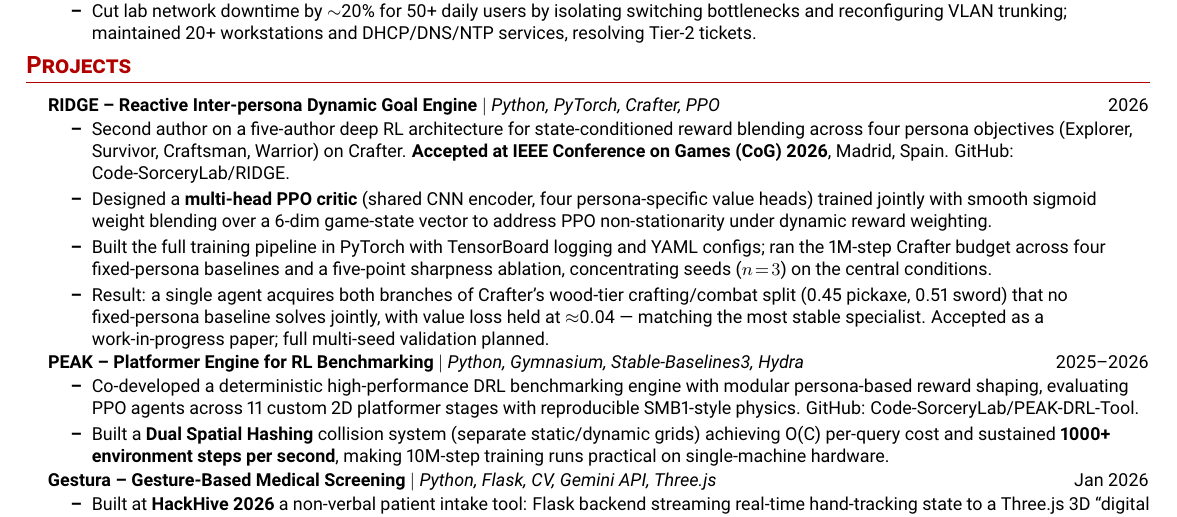
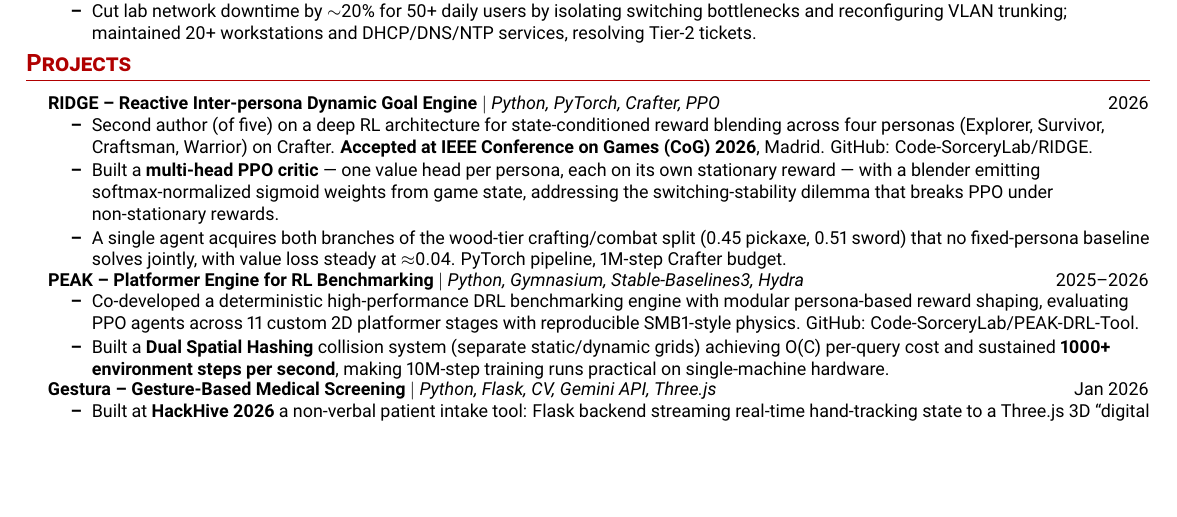
Before and after one commit to Al-Scripting/about-me, a LaTeX CV (resume/main.tex): part of page 1 of 2 before the commit and part of the page after it, cut so that both start at the same text, the shorter picture padded with empty space. Compiled offline with pdfLaTeX.

Commit message:
Restore the one-pager to a single page: condense the RIDGE entry

```diff
--- a/resume/main.tex
+++ b/resume/main.tex
@@ -157,10 +157,9 @@
       \resumeProjectHeading
           {\textbf{RIDGE -- Reactive Inter-persona Dynamic Goal Engine} $|$ \emph{Python, PyTorch, Crafter, PPO}}{2026}
           \resumeItemListStart
-            \resumeItem{Second author on a five-author deep RL architecture for state-conditioned reward blending across four persona objectives (Explorer, Survivor, Craftsman, Warrior) on Crafter. \textbf{Accepted at IEEE Conference on Games (CoG) 2026}, Madrid, Spain. GitHub: \href{https://github.com/Code-SorceryLab/RIDGE}{Code-SorceryLab/RIDGE}.}
-            \resumeItem{Designed a \textbf{multi-head PPO critic} (shared CNN encoder, four persona-specific value heads) trained jointly with smooth sigmoid weight blending over a 6-dim game-state vector to address PPO non-stationarity under dynamic reward weighting.}
-            \resumeItem{Built the full training pipeline in PyTorch with TensorBoard logging and YAML configs; ran the 1M-step Crafter budget across four fixed-persona baselines and a five-point sharpness ablation, concentrating seeds ($n\!=\!3$) on the central conditions.}
-            \resumeItem{Result: a single agent acquires both branches of Crafter's wood-tier crafting/combat split (0.45 pickaxe, 0.51 sword) that no fixed-persona baseline solves jointly, with value loss held at $\approx$0.04 --- matching the most stable specialist. Accepted as a work-in-progress paper; full multi-seed validation planned.}
+            \resumeItem{Second author (of five) on a deep RL architecture for state-conditioned reward blending across four personas (Explorer, Survivor, Craftsman, Warrior) on Crafter. \textbf{Accepted at IEEE Conference on Games (CoG) 2026}, Madrid. GitHub: \href{https://github.com/Code-SorceryLab/RIDGE}{Code-SorceryLab/RIDGE}.}
+            \resumeItem{Built a \textbf{multi-head PPO critic} --- one value head per persona, each on its own stationary reward --- with a blender emitting softmax-normalized sigmoid weights from game state, addressing the switching-stability dilemma that breaks PPO under non-stationary rewards.}
+            \resumeItem{A single agent acquires both branches of the wood-tier crafting/combat split (0.45 pickaxe, 0.51 sword) that no fixed-persona baseline solves jointly, with value loss steady at $\approx$0.04. PyTorch pipeline, 1M-step Crafter budget.}
           \resumeItemListEnd
 
       \resumeProjectHeading
```
